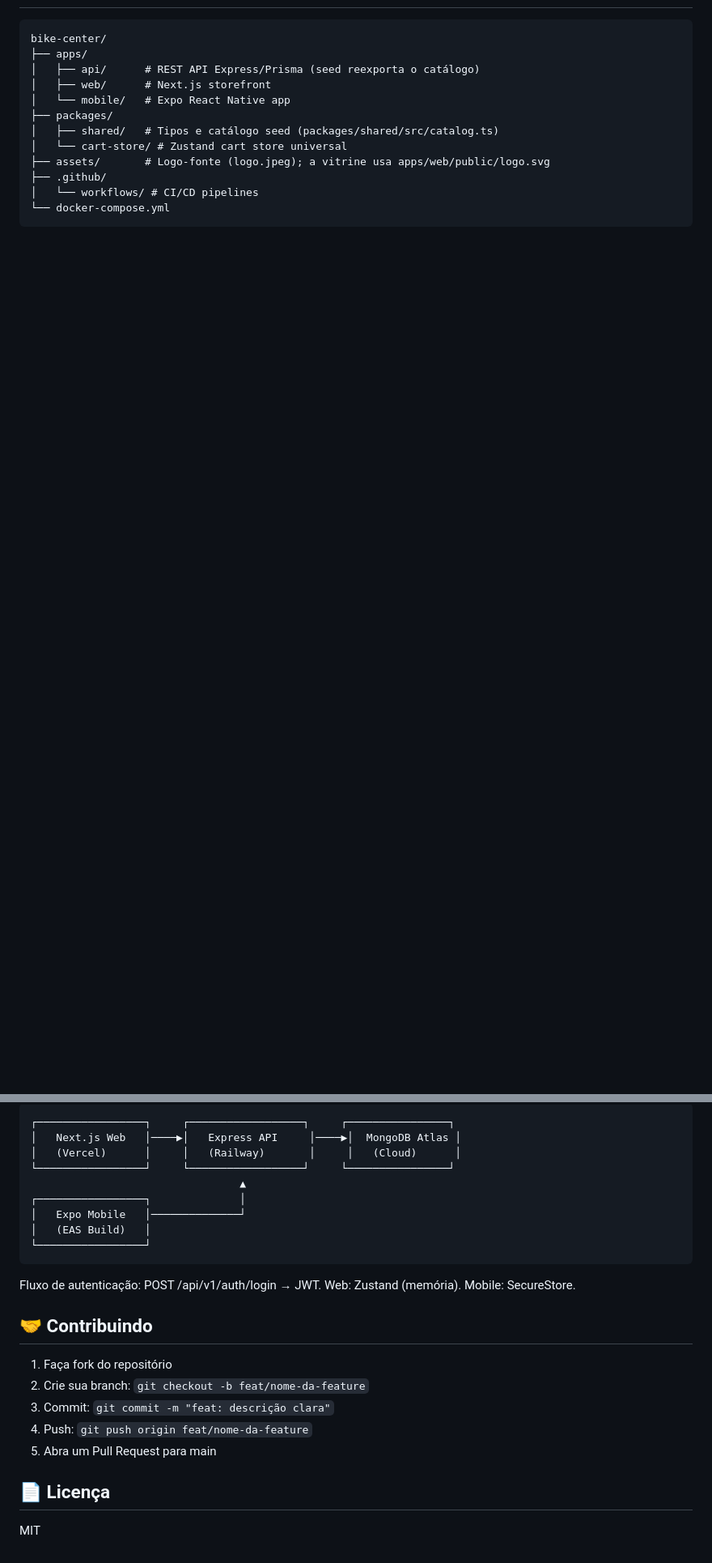
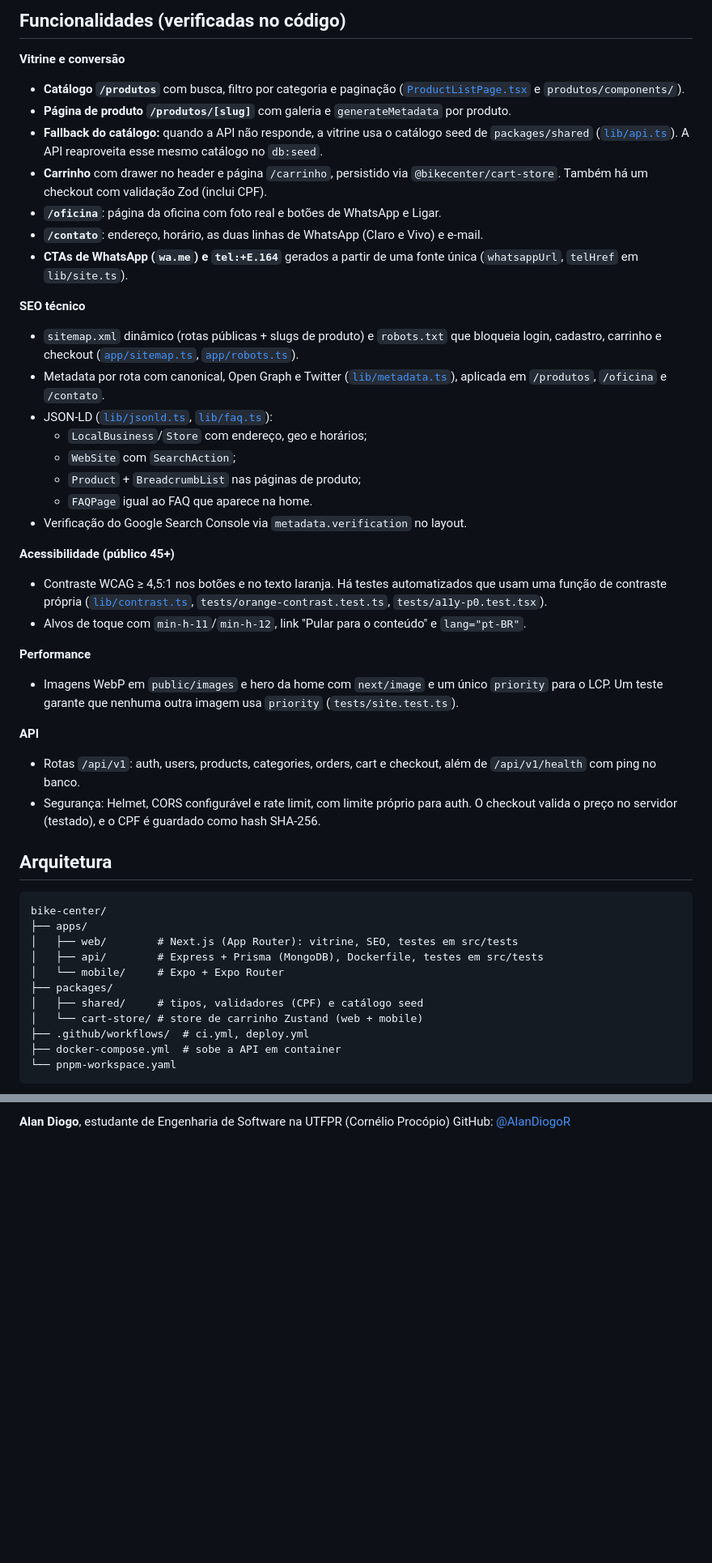
Before and after one commit to AlanDiogoR/bike-center, a Markdown page: README.md, 2 parts joined by grey strips. Shown: that part at 81% size. Drawn GitHub-style; blank space fills up the shorter version.

````diff
--- a/README.md
+++ b/README.md
@@ -43,16 +44,48 @@
+## Funcionalidades (verificadas no código)
+
+**Vitrine e conversão**
+- **Catálogo `/produtos`** com busca, filtro por categoria e paginação ([`ProductListPage.tsx`](apps/web/src/app/produtos/ProductListPage.tsx) e `produtos/components/`).
+- **Página de produto `/produtos/[slug]`** com galeria e `generateMetadata` por produto.
+- **Fallback do catálogo:** quando a API não responde, a vitrine usa o catálogo seed de `packages/shared` ([`lib/api.ts`](apps/web/src/lib/api.ts)). A API reaproveita esse mesmo catálogo no `db:seed`.
+- **Carrinho** com drawer no header e página `/carrinho`, persistido via `@bikecenter/cart-store`. Também há um checkout com validação Zod (inclui CPF).
+- **`/oficina`**: página da oficina com foto real e botões de WhatsApp e Ligar.
+- **`/contato`**: endereço, horário, as duas linhas de WhatsApp (Claro e Vivo) e e-mail.
+- **CTAs de WhatsApp (`wa.me`) e `tel:+E.164`** gerados a partir de uma fonte única (`whatsappUrl`, `telHref` em `lib/site.ts`).
+
+**SEO técnico**
+- `sitemap.xml` dinâmico (rotas públicas + slugs de produto) e `robots.txt` que bloqueia login, cadastro, carrinho e checkout ([`app/sitemap.ts`](apps/web/src/app/sitemap.ts), [`app/robots.ts`](apps/web/src/app/robots.ts)).
+- Metadata por rota com canonical, Open Graph e Twitter ([`lib/metadata.ts`](apps/web/src/lib/metadata.ts)), aplicada em `/produtos`, `/oficina` e `/contato`.
+- JSON-LD ([`lib/jsonld.ts`](apps/web/src/lib/jsonld.ts), [`lib/faq.ts`](apps/web/src/lib/faq.ts)):
+  - `LocalBusiness`/`Store` com endereço, geo e horários;
+  - `WebSite` com `SearchAction`;
+  - `Product` + `BreadcrumbList` nas páginas de produto;
+  - `FAQPage` igual ao FAQ que aparece na home.
+- Verificação do Google Search Console via `metadata.verification` no layout.
+
+**Acessibilidade (público 45+)**
+- Contraste WCAG ≥ 4,5:1 nos botões e no texto laranja. Há testes automatizados que usam uma função de contraste própria ([`lib/contrast.ts`](apps/web/src/lib/contrast.ts), `tests/orange-contrast.test.ts`, `tests/a11y-p0.test.tsx`).
+- Alvos de toque com `min-h-11`/`min-h-12`, link "Pular para o conteúdo" e `lang="pt-BR"`.
+
+**Performance**
+- Imagens WebP em `public/images` e hero da home com `next/image` e um único `priority` para o LCP. Um teste garante que nenhuma outra imagem usa `priority` (`tests/site.test.ts`).
+
+**API**
+- Rotas `/api/v1`: auth, users, products, categories, orders, cart e checkout, além de `/api/v1/health` com ping no banco.
+- Segurança: Helmet, CORS configurável e rate limit, com limite próprio para auth. O checkout valida o preço no servidor (testado), e o CPF é guardado como hash SHA-256.
+
+## Arquitetura
 
 ```
 bike-center/
 ├── apps/
-│   ├── api/      # REST API Express/Prisma (seed reexporta o catálogo)
-│   ├── web/      # Next.js storefront
-│   └── mobile/   # Expo React Native app
+│   ├── web/        # Next.js (App Router): vitrine, SEO, testes em src/tests
+│   ├── api/        # Express + Prisma (MongoDB), Dockerfile, testes em src/tests
+│   └── mobile/     # Expo + Expo Router
 ├── packages/
-│   ├── shared/   # Tipos e catálogo seed (packages/shared/src/catalog.ts)
-│   └── cart-store/ # Zustand cart store universal
-├── assets/       # Logo-fonte (logo.jpeg); a vitrine usa apps/web/public/logo.svg
-├── .github/
-│   └── workflows/ # CI/CD pipelines
-└── docker-compose.yml
+│   ├── shared/     # tipos, validadores (CPF) e catálogo seed
+│   └── cart-store/ # store de carrinho Zustand (web + mobile)
+├── .github/workflows/  # ci.yml, deploy.yml
+├── docker-compose.yml  # sobe a API em container
+└── pnpm-workspace.yaml
 ```
 
@@ -136,26 +170,3 @@ docker compose up -d        # Sobe API em container Docker
 
-```
-┌─────────────────┐     ┌──────────────────┐     ┌────────────────┐
-│   Next.js Web   │────▶│   Express API     │────▶│  MongoDB Atlas │
-│   (Vercel)      │     │   (Railway)       │     │   (Cloud)      │
-└─────────────────┘     └──────────────────┘     └────────────────┘
-                                 ▲
-┌─────────────────┐              │
-│   Expo Mobile   │──────────────┘
-│   (EAS Build)   │
-└─────────────────┘
-```
-
-Fluxo de autenticação: POST /api/v1/auth/login → JWT. Web: Zustand (memória). Mobile: SecureStore.
-
-## 🤝 Contribuindo
-
-1. Faça fork do repositório
-2. Crie sua branch: `git checkout -b feat/nome-da-feature`
-3. Commit: `git commit -m "feat: descrição clara"`
-4. Push: `git push origin feat/nome-da-feature`
-5. Abra um Pull Request para main
-
-## 📄 Licença
-
-MIT
+**Alan Diogo**, estudante de Engenharia de Software na UTFPR (Cornélio Procópio)
+GitHub: [@AlanDiogoR](https://github.com/AlanDiogoR)
````
Also changed, not shown: other parts of README.md (+90 -88 lines), docs/screenshots/home-desktop.png (added), docs/screenshots/home-mobile.png (added), docs/screenshots/produtos-desktop.png (added).
